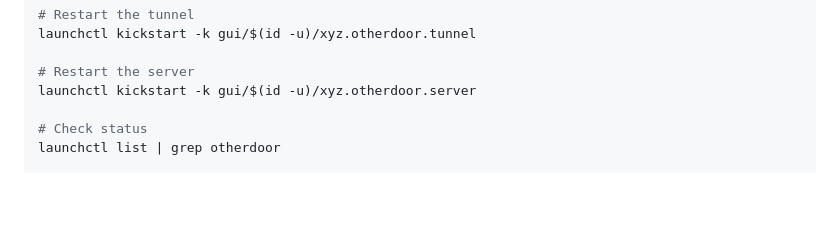
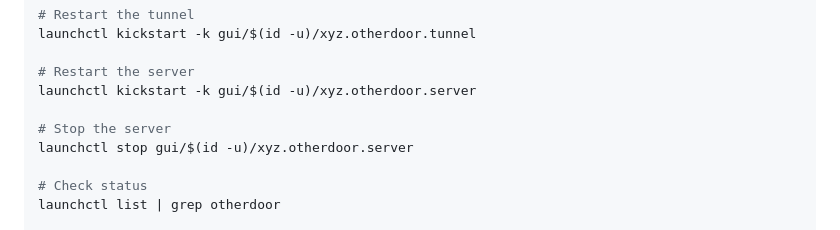
Before and after one commit to drew-b-richardson/story, a Markdown page: HOSTING.md, the part around the change. GitHub-like rendering; blank space fills up the shorter version.

```diff
--- a/HOSTING.md
+++ b/HOSTING.md
@@ -42,6 +42,9 @@ launchctl kickstart -k gui/$(id -u)/xyz.otherdoor.tunnel
 
 # Restart the server
 launchctl kickstart -k gui/$(id -u)/xyz.otherdoor.server
+
+# Stop the server
+launchctl stop gui/$(id -u)/xyz.otherdoor.server
 
 # Check status
 launchctl list | grep otherdoor
```
Also changed, not shown: CLAUDE.md (+27 -9 lines).
